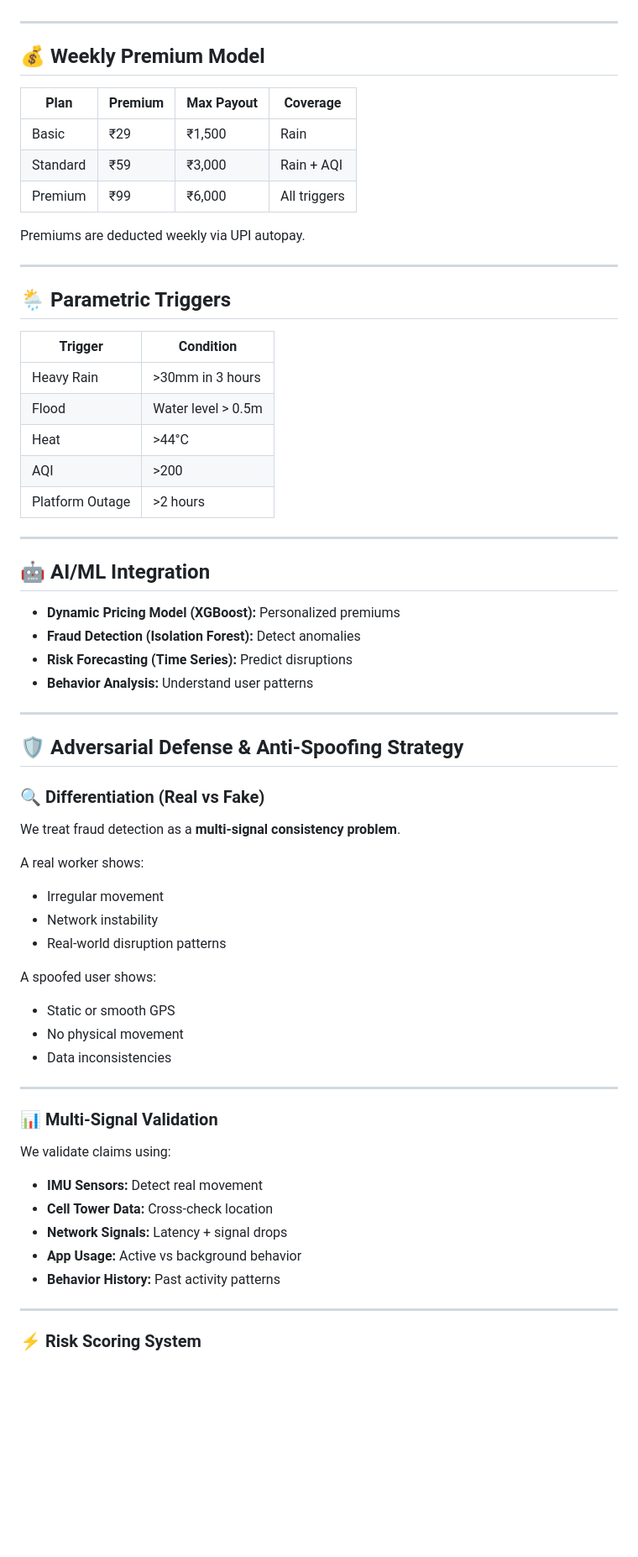
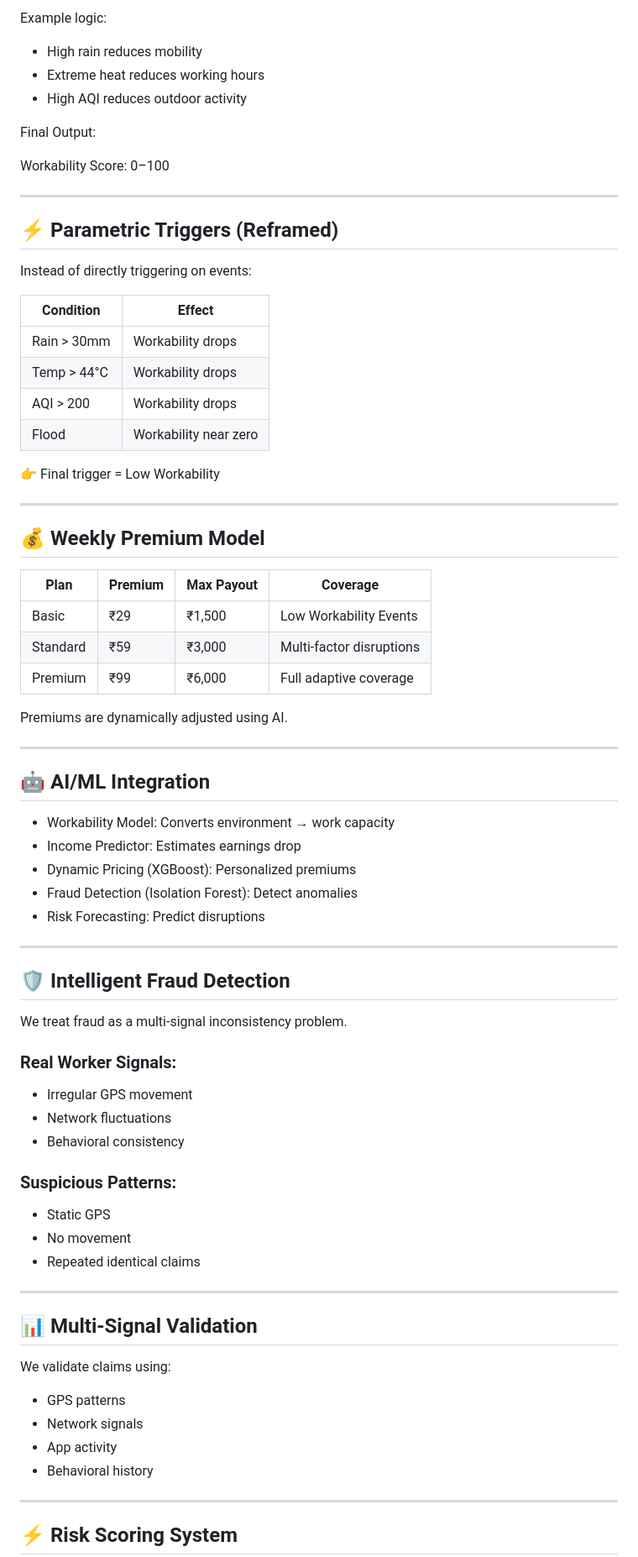
Before and after one commit to Sanjay-krishna-C/StormShield-AI-Powered-Parametric-Income-Protection-, a Markdown page: README.md, the part around one of its changes. Shown at 84% size. Rendered like a GitHub page; blank space fills up the shorter version.

Commit message:
Revise README for clarity and project focus
Updated project title and refined problem statement.

```diff
--- a/README.md
+++ b/README.md
@@ -47,3 +79,27 @@ User Device → Data Collection → Disruption Detection → Fraud Detection →
+Example logic:
+
+- High rain reduces mobility
+- Extreme heat reduces working hours
+- High AQI reduces outdoor activity
+
+Final Output:
+
+Workability Score: 0–100
+
+---
+
+## ⚡ Parametric Triggers (Reframed)
+
+Instead of directly triggering on events:
+
+| Condition | Effect |
+|----------|--------|
+| Rain > 30mm | Workability drops |
+| Temp > 44°C | Workability drops |
+| AQI > 200 | Workability drops |
+| Flood | Workability near zero |
+
+👉 Final trigger = Low Workability
 
 ---
 
@@ -51,64 +107,50 @@ User Device → Data Collection → Disruption Detection → Fraud Detection →
 
 | Plan | Premium | Max Payout | Coverage |
 |------|--------|-----------|----------|
-| Basic | ₹29 | ₹1,500 | Rain |
-| Standard | ₹59 | ₹3,000 | Rain + AQI |
-| Premium | ₹99 | ₹6,000 | All triggers |
+| Basic | ₹29 | ₹1,500 | Low Workability Events |
+| Standard | ₹59 | ₹3,000 | Multi-factor disruptions |
+| Premium | ₹99 | ₹6,000 | Full adaptive coverage |
 
-Premiums are deducted weekly via UPI autopay.
-
----
-
-## 🌦️ Parametric Triggers
-
-| Trigger | Condition |
-|--------|----------|
-| Heavy Rain | >30mm in 3 hours |
-| Flood | Water level > 0.5m |
-| Heat | >44°C |
-| AQI | >200 |
-| Platform Outage | >2 hours |
+Premiums are dynamically adjusted using AI.
 
 ---
 
 ## 🤖 AI/ML Integration
 
-- **Dynamic Pricing Model (XGBoost):** Personalized premiums
-- **Fraud Detection (Isolation Forest):** Detect anomalies
-- **Risk Forecasting (Time Series):** Predict disruptions
-- **Behavior Analysis:** Understand user patterns
+- Workability Model: Converts environment → work capacity
+- Income Predictor: Estimates earnings drop
+- Dynamic Pricing (XGBoost): Personalized premiums
+- Fraud Detection (Isolation Forest): Detect anomalies
+- Risk Forecasting: Predict disruptions
 
 ---
 
-## 🛡️ Adversarial Defense & Anti-Spoofing Strategy
+## 🛡️ Intelligent Fraud Detection
 
-### 🔍 Differentiation (Real vs Fake)
+We treat fraud as a multi-signal inconsistency problem.
 
-We treat fraud detection as a **multi-signal consistency problem**.
+### Real Worker Signals:
+- Irregular GPS movement
+- Network fluctuations
+- Behavioral consistency
 
-A real worker shows:
-- Irregular movement
-- Network instability
-- Real-world disruption patterns
-
-A spoofed user shows:
-- Static or smooth GPS
-- No physical movement
-- Data inconsistencies
+### Suspicious Patterns:
+- Static GPS
+- No movement
+- Repeated identical claims
 
 ---
 
-### 📊 Multi-Signal Validation
+## 📊 Multi-Signal Validation
 
 We validate claims using:
 
-- **IMU Sensors:** Detect real movement
-- **Cell Tower Data:** Cross-check location
-- **Network Signals:** Latency + signal drops
-- **App Usage:** Active vs background behavior
-- **Behavior History:** Past activity patterns
+- GPS patterns
+- Network signals
+- App activity
+- Behavioral history
 
 ---
 
-### ⚡ Risk Scoring System
+## ⚡ Risk Scoring System
 
```
Also changed, not shown: other parts of README.md (+89 -49 lines).
